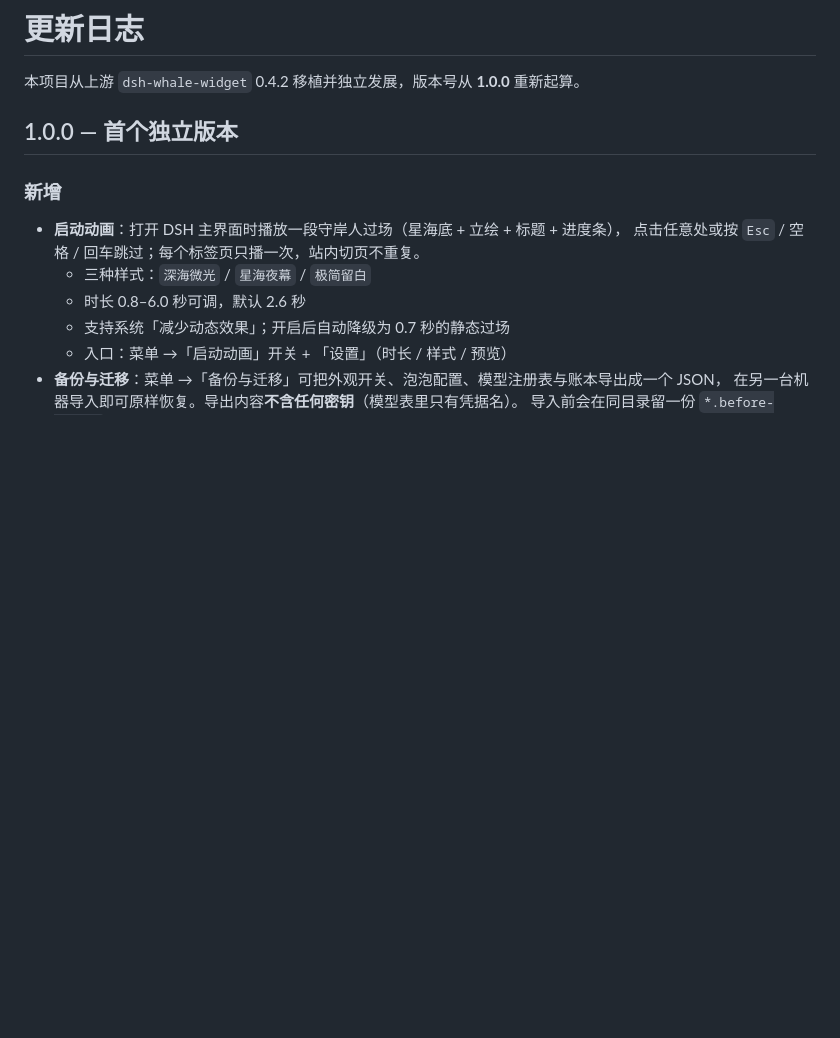
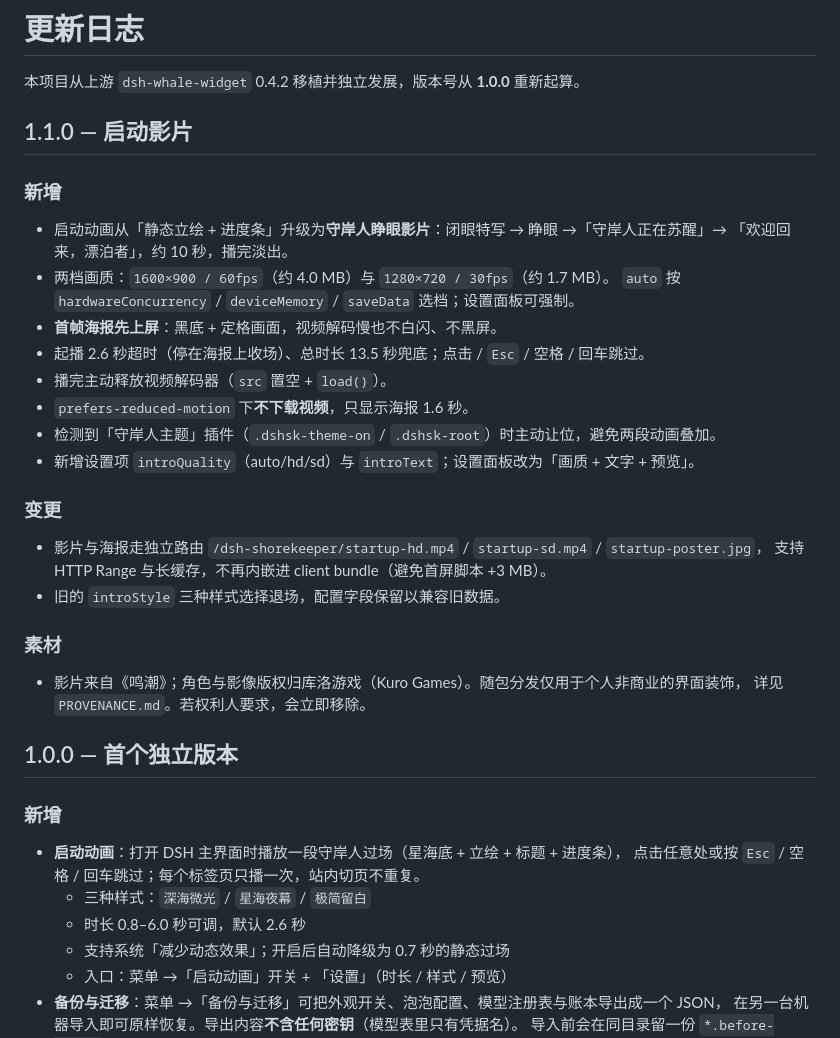
Before and after one commit to XXTZ-fia/dsh-shorekeeper-widget, a Markdown page: CHANGELOG.md, the part around the change. Rendered like a GitHub page; blank space fills up the shorter version.

```diff
--- a/CHANGELOG.md
+++ b/CHANGELOG.md
@@ -1,6 +1,32 @@
 # 更新日志
 
 本项目从上游 `dsh-whale-widget` 0.4.2 移植并独立发展，版本号从 **1.0.0** 重新起算。
+
+## 1.1.0 — 启动影片
+
+### 新增
+
+- 启动动画从「静态立绘 + 进度条」升级为**守岸人睁眼影片**：闭眼特写 → 睁眼 →「守岸人正在苏醒」→
+  「欢迎回来，漂泊者」，约 10 秒，播完淡出。
+- 两档画质：`1600×900 / 60fps`（约 4.0 MB）与 `1280×720 / 30fps`（约 1.7 MB）。
+  `auto` 按 `hardwareConcurrency` / `deviceMemory` / `saveData` 选档；设置面板可强制。
+- **首帧海报先上屏**：黑底 + 定格画面，视频解码慢也不白闪、不黑屏。
+- 起播 2.6 秒超时（停在海报上收场）、总时长 13.5 秒兜底；点击 / `Esc` / 空格 / 回车跳过。
+- 播完主动释放视频解码器（`src` 置空 + `load()`）。
+- `prefers-reduced-motion` 下**不下载视频**，只显示海报 1.6 秒。
+- 检测到「守岸人主题」插件（`.dshsk-theme-on` / `.dshsk-root`）时主动让位，避免两段动画叠加。
+- 新增设置项 `introQuality`（auto/hd/sd）与 `introText`；设置面板改为「画质 + 文字 + 预览」。
+
+### 变更
+
+- 影片与海报走独立路由 `/dsh-shorekeeper/startup-hd.mp4` / `startup-sd.mp4` / `startup-poster.jpg`，
+  支持 HTTP Range 与长缓存，不再内嵌进 client bundle（避免首屏脚本 +3 MB）。
+- 旧的 `introStyle` 三种样式选择退场，配置字段保留以兼容旧数据。
+
+### 素材
+
+- 影片来自《鸣潮》；角色与影像版权归库洛游戏（Kuro Games）。随包分发仅用于个人非商业的界面装饰，
+  详见 `PROVENANCE.md`。若权利人要求，会立即移除。
 
 ## 1.0.0 — 首个独立版本
 
```
Also changed, not shown: PROVENANCE.md (+6 -0 lines), README.md (+25 -15 lines), assets/startup-poster.jpg (added), docs/intro-preview.png, 8 other files.
